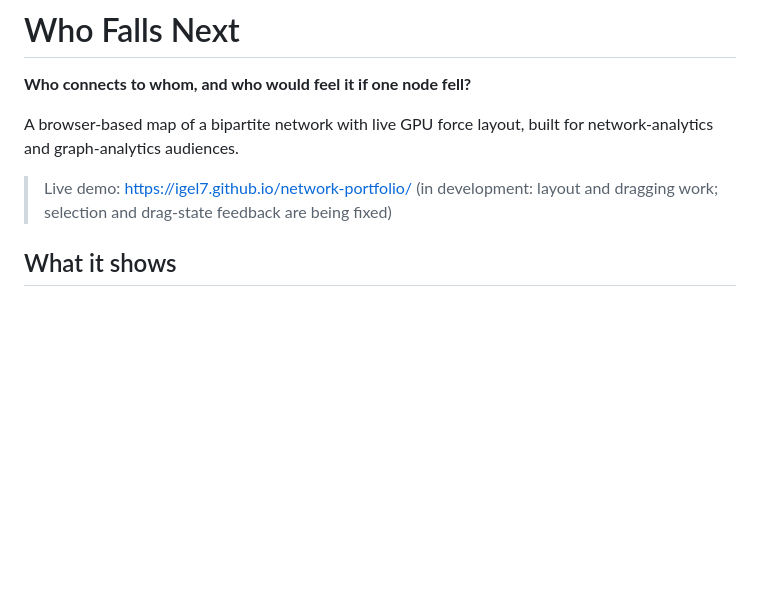
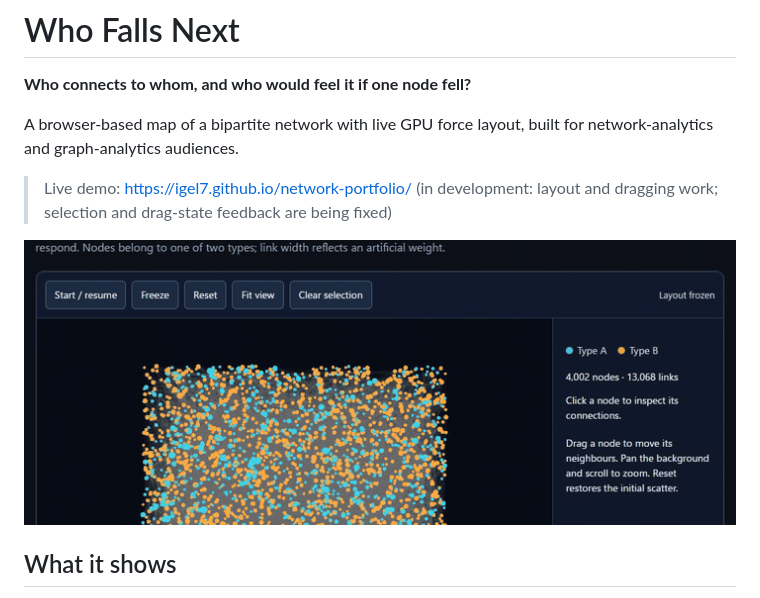
Before and after one commit to igel7/network-portfolio, a Markdown page: README.md, the part around the change. Drawn GitHub-style; pictures changed too: media/demo.gif (added); blank space fills up the shorter version.

Commit message:
Add a demo GIF of the live layout to the README
Co-Authored-By: Claude Fable 5.1 <noreply@anthropic.com>

```diff
--- a/README.md
+++ b/README.md
@@ -5,6 +5,8 @@
 A browser-based map of a bipartite network with live GPU force layout, built for network-analytics and graph-analytics audiences.
 
 > Live demo: https://igel7.github.io/network-portfolio/ (in development: layout and dragging work; selection and drag-state feedback are being fixed)
+
+![Live force layout settling in the browser](media/demo.gif)
 
 ## What it shows
 
```
